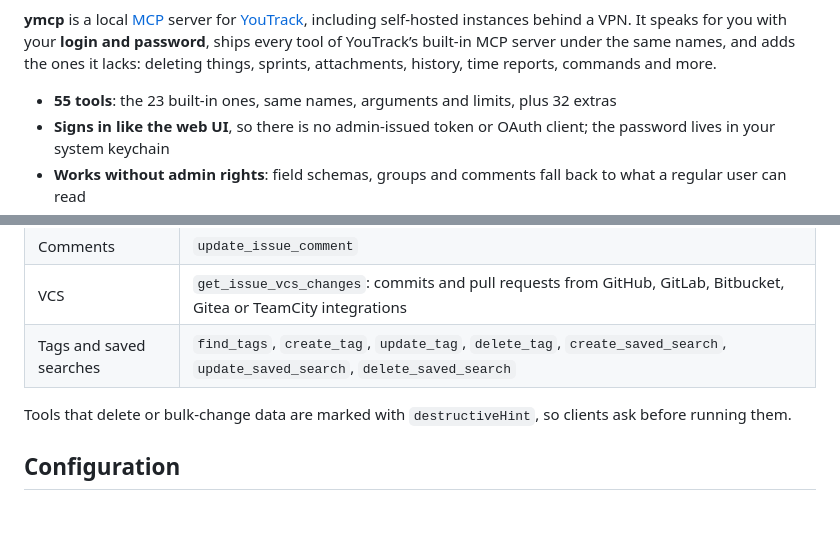
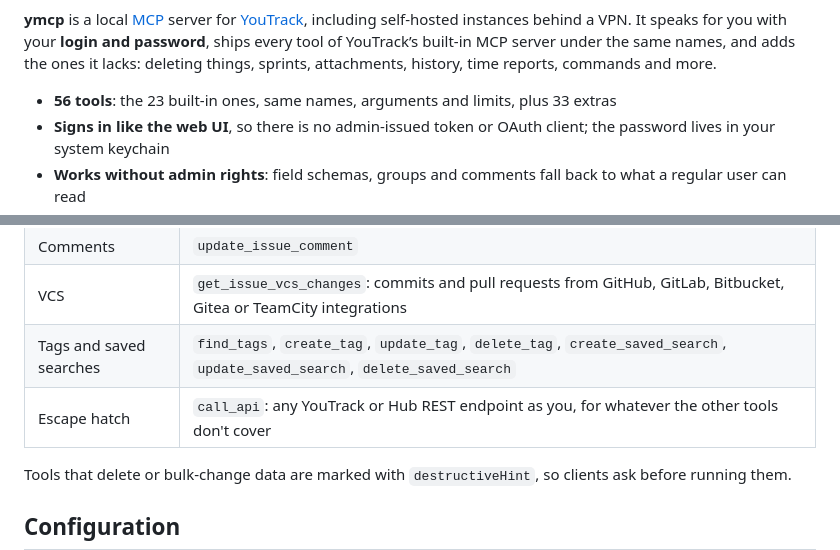
Before and after one commit to xlsft/ymcp, a Markdown page: README.md, 2 parts joined by grey strips. GitHub-like rendering; blank space fills up the shorter version.

Commit message:
docs: list call_api
Co-Authored-By: Claude Opus 5.5 <noreply@anthropic.com>

```diff
--- a/README.md
+++ b/README.md
@@ -14,7 +14,7 @@ including self-hosted instances behind a VPN. It speaks for you with your **logi
 YouTrack’s built-in MCP server under the same names, and adds the ones it lacks: deleting things, sprints, attachments,
 history, time reports, commands and more.
 
-- **55 tools**: the 23 built-in ones, same names, arguments and limits, plus 32 extras
+- **56 tools**: the 23 built-in ones, same names, arguments and limits, plus 33 extras
 - **Signs in like the web UI**, so there is no admin-issued token or OAuth client; the password lives in your system keychain
 - **Works without admin rights**: field schemas, groups and comments fall back to what a regular user can read
 - **One-command install** that registers itself in Claude, Cursor, VS Code, Zed, Codex, Gemini and 8 more clients
@@ -82,6 +82,7 @@ wrong value comes back with the list of valid ones.
 | Comments | `update_issue_comment` |
 | VCS | `get_issue_vcs_changes`: commits and pull requests from GitHub, GitLab, Bitbucket, Gitea or TeamCity integrations |
 | Tags and saved searches | `find_tags`, `create_tag`, `update_tag`, `delete_tag`, `create_saved_search`, `update_saved_search`, `delete_saved_search` |
+| Escape hatch | `call_api`: any YouTrack or Hub REST endpoint as you, for whatever the other tools don't cover |
 
 Tools that delete or bulk-change data are marked with `destructiveHint`, so clients ask before running them.
 
```
